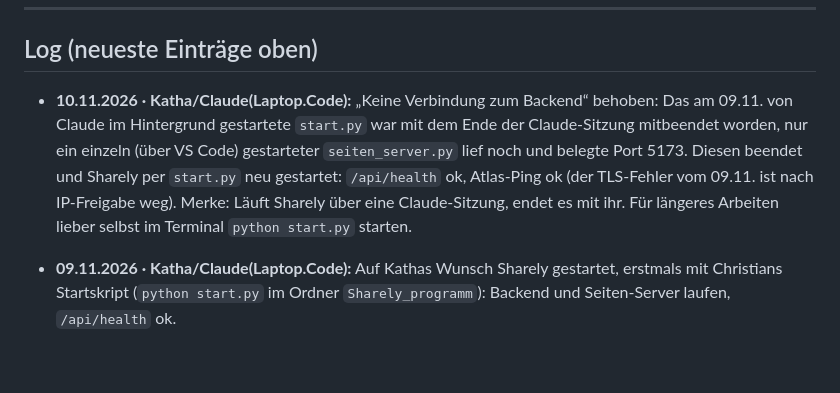
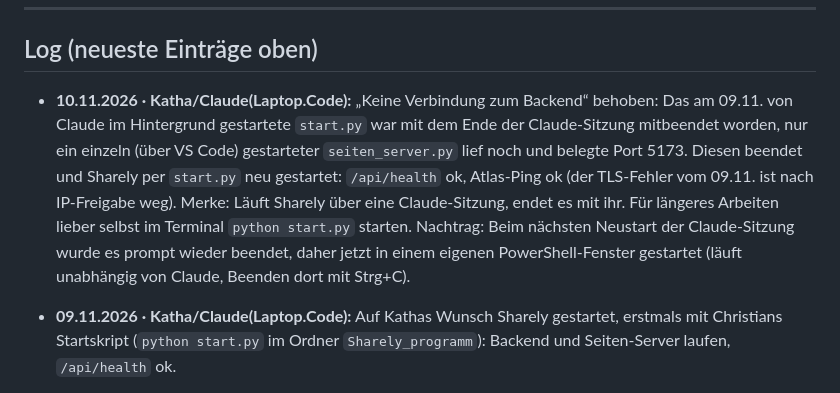
Before and after one commit to Kathamesser/digitaler-Kleiderschrank, a Markdown page: BRAIN.md, the part around the change. Drawn GitHub-style; blank space fills up the shorter version.

Commit message:
BRAIN: Sharely in eigenem Terminalfenster gestartet
Co-Authored-By: Claude Opus 5.5 <noreply@anthropic.com>

```diff
--- a/BRAIN.md
+++ b/BRAIN.md
@@ -167,7 +167,7 @@ Gute Zusammenarbeit! 🤝
 
 ## Log (neueste Einträge oben)
 
-- **10.11.2026 · Katha/Claude(Laptop.Code):** „Keine Verbindung zum Backend“ behoben: Das am 09.11. von Claude im Hintergrund gestartete `start.py` war mit dem Ende der Claude-Sitzung mitbeendet worden, nur ein einzeln (über VS Code) gestarteter `seiten_server.py` lief noch und belegte Port 5173. Diesen beendet und Sharely per `start.py` neu gestartet: `/api/health` ok, Atlas-Ping ok (der TLS-Fehler vom 09.11. ist nach IP-Freigabe weg). Merke: Läuft Sharely über eine Claude-Sitzung, endet es mit ihr. Für längeres Arbeiten lieber selbst im Terminal `python start.py` starten.
+- **10.11.2026 · Katha/Claude(Laptop.Code):** „Keine Verbindung zum Backend“ behoben: Das am 09.11. von Claude im Hintergrund gestartete `start.py` war mit dem Ende der Claude-Sitzung mitbeendet worden, nur ein einzeln (über VS Code) gestarteter `seiten_server.py` lief noch und belegte Port 5173. Diesen beendet und Sharely per `start.py` neu gestartet: `/api/health` ok, Atlas-Ping ok (der TLS-Fehler vom 09.11. ist nach IP-Freigabe weg). Merke: Läuft Sharely über eine Claude-Sitzung, endet es mit ihr. Für längeres Arbeiten lieber selbst im Terminal `python start.py` starten. Nachtrag: Beim nächsten Neustart der Claude-Sitzung wurde es prompt wieder beendet, daher jetzt in einem eigenen PowerShell-Fenster gestartet (läuft unabhängig von Claude, Beenden dort mit Strg+C).
 
 - **09.11.2026 · Katha/Claude(Laptop.Code):** Auf Kathas Wunsch Sharely gestartet, erstmals mit Christians Startskript (`python start.py` im Ordner `Sharely_programm`): Backend und Seiten-Server laufen, `/api/health` ok.
 
```
